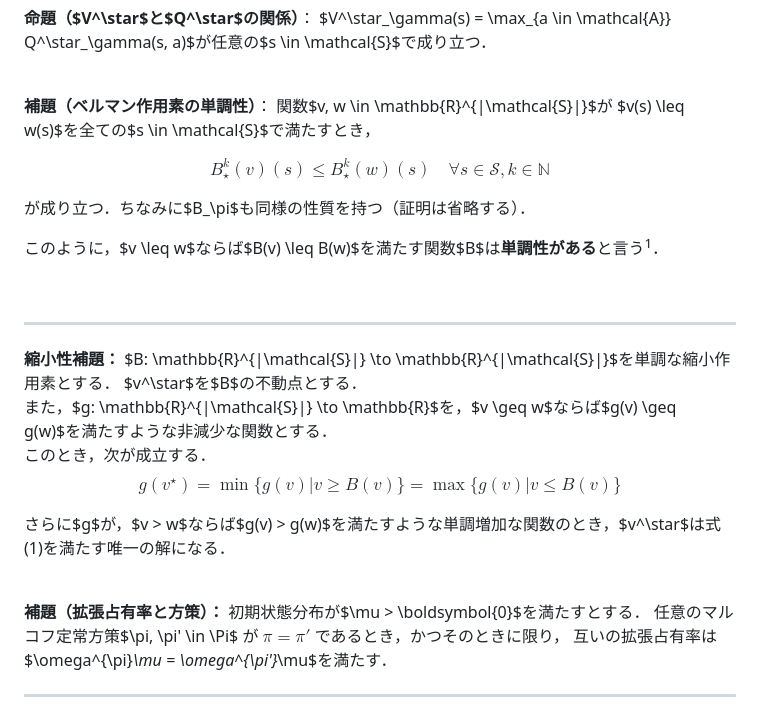
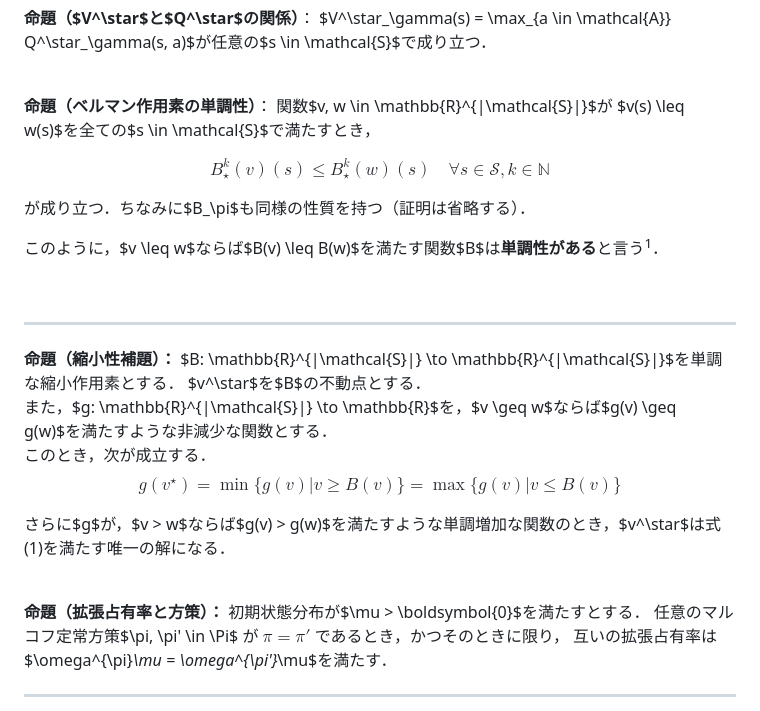
Before and after one commit to syuntoku14/Foundations-of-RL, a Markdown page: slides/theorems.md, the part around one of its changes. Rendered like a GitHub page.

```diff
--- a/slides/theorems.md
+++ b/slides/theorems.md
@@ -233,7 +233,7 @@ hideInToc: true
 
 <div style="border: 2px solid #000; padding-top: 1px; padding-left: 10px; margin-top: 5px; background-color: rgb(220, 241, 255);">
 
-**補題（ベルマン作用素の単調性）**： 関数$v, w \in \mathbb{R}^{|\mathcal{S}|}$が $v(s) \leq w(s)$を全ての$s \in \mathcal{S}$で満たすとき，
+**命題（ベルマン作用素の単調性）**： 関数$v, w \in \mathbb{R}^{|\mathcal{S}|}$が $v(s) \leq w(s)$を全ての$s \in \mathcal{S}$で満たすとき，
 
 $$
 B^k_\star(v)(s) \leq B^k_\star(w)(s) \quad \forall s \in \mathcal{S}, k \in \mathbb{N}
@@ -251,7 +251,7 @@ $$
 
 <div style="border: 2px solid #000; padding-top: 1px; padding-left: 10px; margin-top: 5px; background-color: rgb(220, 241, 255);">
 
-**縮小性補題：** $B: \mathbb{R}^{|\mathcal{S}|} \to \mathbb{R}^{|\mathcal{S}|}$を単調な縮小作用素とする．
+**命題（縮小性補題）：** $B: \mathbb{R}^{|\mathcal{S}|} \to \mathbb{R}^{|\mathcal{S}|}$を単調な縮小作用素とする．
 $v^\star$を$B$の不動点とする．\
 また，$g: \mathbb{R}^{|\mathcal{S}|} \to \mathbb{R}$を，$v \geq w$ならば$g(v) \geq g(w)$を満たすような非減少な関数とする．\
 このとき，次が成立する．
@@ -267,7 +267,7 @@ $$
 
 <div style="border: 2px solid #000; padding-top: 1px; padding-left: 10px; margin-top: 5px; background-color: rgb(220, 241, 255);">
 
-**補題（拡張占有率と方策）：** 初期状態分布が$\mu > \boldsymbol{0}$を満たすとする．
+**命題（拡張占有率と方策）：** 初期状態分布が$\mu > \boldsymbol{0}$を満たすとする．
 任意のマルコフ定常方策$\pi, \pi' \in \Pi$ が $\pi = \pi'$ であるとき，かつそのときに限り，
 互いの拡張占有率は$\omega^{\pi}_\mu = \omega^{\pi'}_\mu$を満たす．
 
```
Also changed, not shown: other parts of slides/theorems.md (+112 -41 lines), slides/notations.md (+1 -0 lines).
